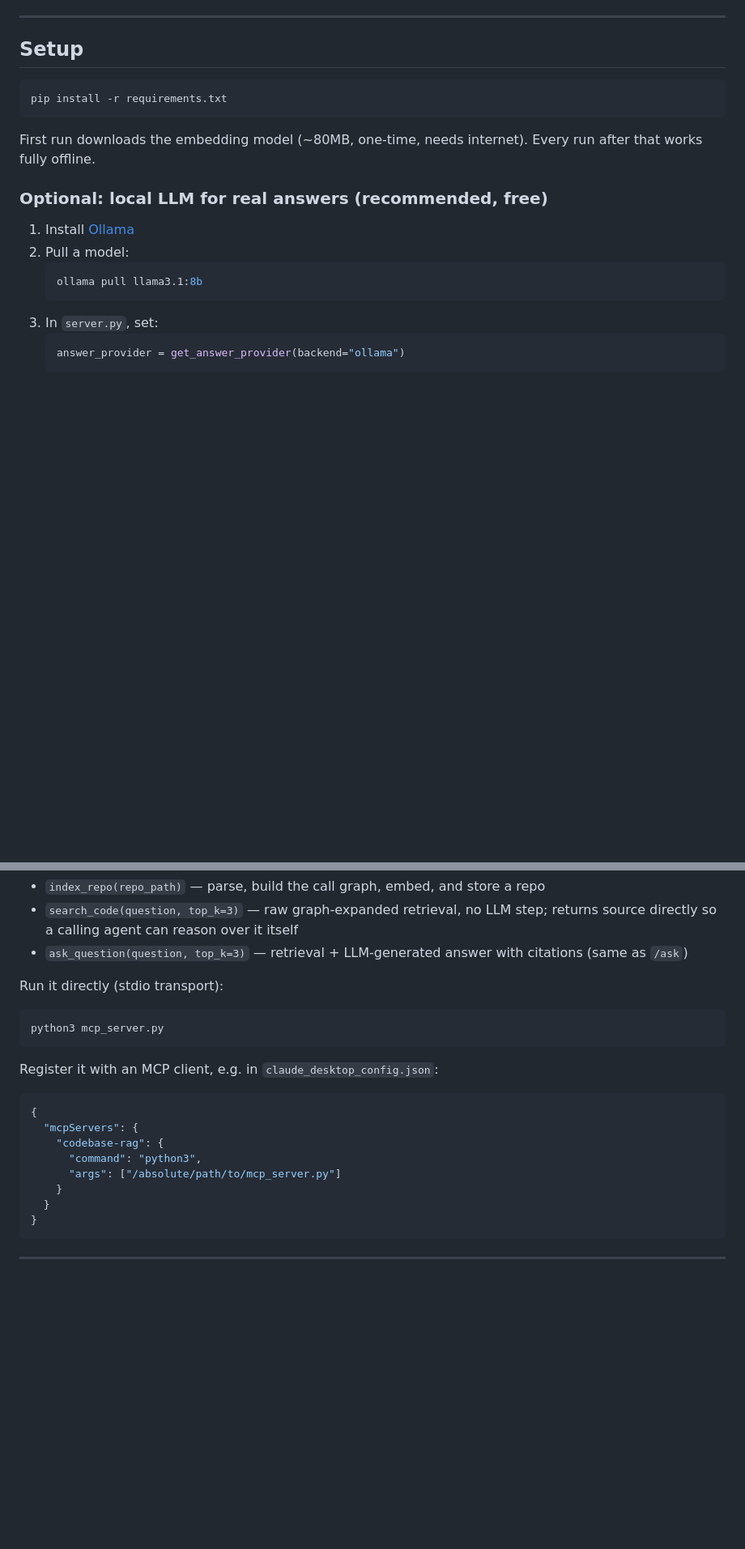
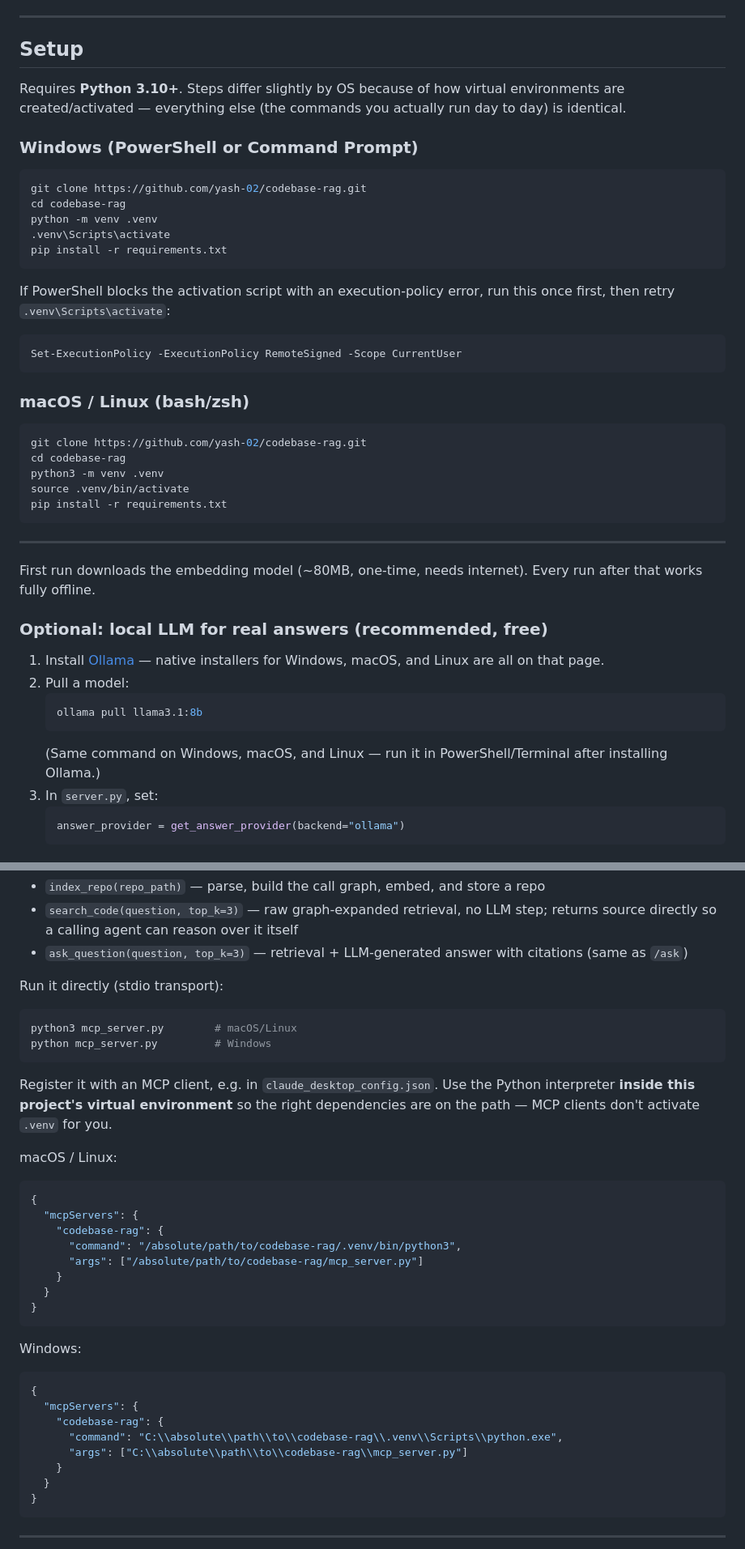
Before and after one commit to yash-02/codebase-rag, a Markdown page: README.md, 2 parts joined by grey strips. Shown at 81% size. Rendered like a GitHub page; blank space fills up the shorter version.

Commit message:
Add explicit Windows and macOS/Linux setup and run instructions
Split Setup into OS-specific venv creation/activation steps, added
PowerShell alternatives alongside curl for every API call, clarified
python vs python3 across all run commands, and fixed the MCP client
config example to point at the venv's own interpreter.

````diff
--- a/README.md
+++ b/README.md
@@ -85,19 +85,45 @@ All files import flat (`from ast_parser import ...`) — keep them in one folder
 
 ## Setup
 
-```bash
+Requires **Python 3.10+**. Steps differ slightly by OS because of how virtual environments are created/activated — everything else (the commands you actually run day to day) is identical.
+
+### Windows (PowerShell or Command Prompt)
+
+```powershell
+git clone https://github.com/yash-02/codebase-rag.git
+cd codebase-rag
+python -m venv .venv
+.venv\Scripts\activate
 pip install -r requirements.txt
 ```
+
+If PowerShell blocks the activation script with an execution-policy error, run this once first, then retry `.venv\Scripts\activate`:
+```powershell
+Set-ExecutionPolicy -ExecutionPolicy RemoteSigned -Scope CurrentUser
+```
+
+### macOS / Linux (bash/zsh)
+
+```bash
+git clone https://github.com/yash-02/codebase-rag.git
+cd codebase-rag
+python3 -m venv .venv
+source .venv/bin/activate
+pip install -r requirements.txt
+```
+
+---
 
 First run downloads the embedding model (~80MB, one-time, needs internet). Every run after that works fully offline.
 
 ### Optional: local LLM for real answers (recommended, free)
 
-1. Install [Ollama](https://ollama.com/download)
+1. Install [Ollama](https://ollama.com/download) — native installers for Windows, macOS, and Linux are all on that page.
 2. Pull a model:
    ```bash
    ollama pull llama3.1:8b
    ```
+   (Same command on Windows, macOS, and Linux — run it in PowerShell/Terminal after installing Ollama.)
 3. In `server.py`, set:
    ```python
    answer_provider = get_answer_provider(backend="ollama")
@@ -267,16 +311,31 @@ Three tools:
 
 Run it directly (stdio transport):
 ```bash
-python3 mcp_server.py
+python3 mcp_server.py        # macOS/Linux
+python mcp_server.py         # Windows
 ```
 
-Register it with an MCP client, e.g. in `claude_desktop_config.json`:
+Register it with an MCP client, e.g. in `claude_desktop_config.json`. Use the Python interpreter **inside this project's virtual environment** so the right dependencies are on the path — MCP clients don't activate `.venv` for you.
+
+macOS / Linux:
 ```json
 {
   "mcpServers": {
     "codebase-rag": {
-      "command": "python3",
-      "args": ["/absolute/path/to/mcp_server.py"]
+      "command": "/absolute/path/to/codebase-rag/.venv/bin/python3",
+      "args": ["/absolute/path/to/codebase-rag/mcp_server.py"]
+    }
+  }
+}
+```
+
+Windows:
+```json
+{
+  "mcpServers": {
+    "codebase-rag": {
+      "command": "C:\\absolute\\path\\to\\codebase-rag\\.venv\\Scripts\\python.exe",
+      "args": ["C:\\absolute\\path\\to\\codebase-rag\\mcp_server.py"]
     }
   }
 }
````
Also changed, not shown: other parts of README.md (+26 -8 lines).
